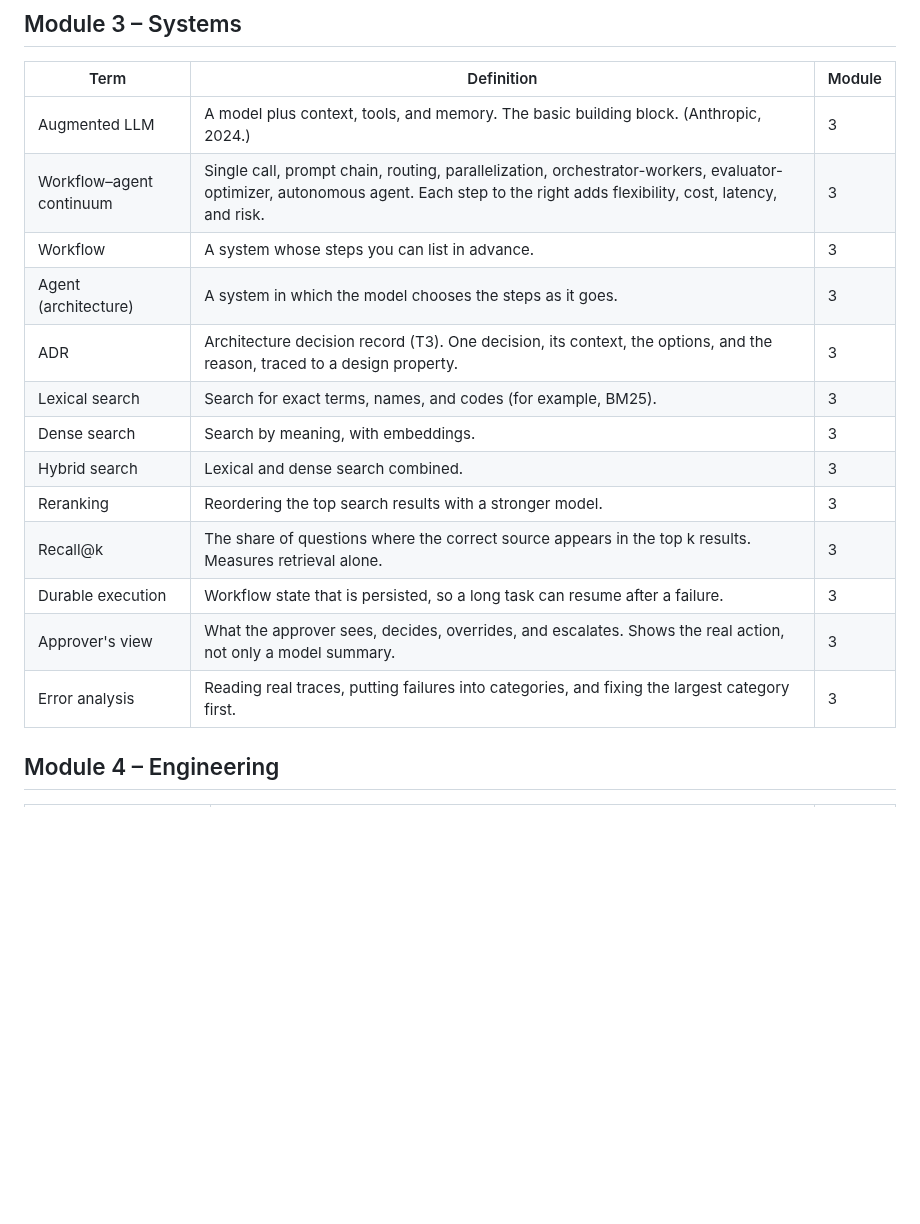
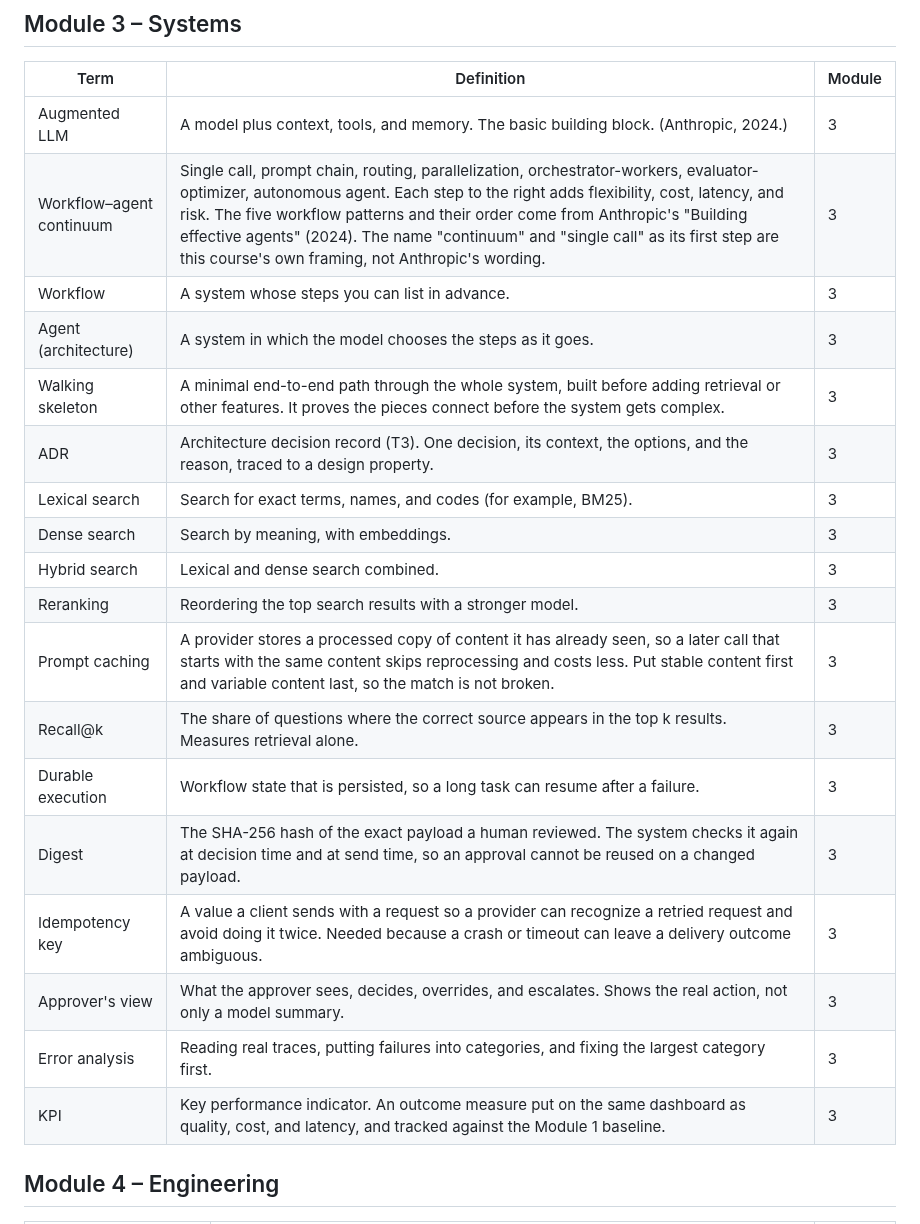
Before and after one commit to kcoconnor/ai-engineer-course, a Markdown page: GLOSSARY.md, the part around the change. Drawn GitHub-style; blank space fills up the shorter version.

Commit message:
loop(gl): Module 3 terms (walking skeleton, prompt caching, digest, idempotency key, KPI) tripped readers -> add; amend continuum sourcing per research-r1 Q5

```diff
--- a/GLOSSARY.md
+++ b/GLOSSARY.md
@@ -72,18 +72,23 @@ The **Module** column shows where the course introduces the term.
 | Term | Definition | Module |
 |---|---|---|
 | Augmented LLM | A model plus context, tools, and memory. The basic building block. (Anthropic, 2024.) | 3 |
-| Workflow–agent continuum | Single call, prompt chain, routing, parallelization, orchestrator-workers, evaluator-optimizer, autonomous agent. Each step to the right adds flexibility, cost, latency, and risk. | 3 |
+| Workflow–agent continuum | Single call, prompt chain, routing, parallelization, orchestrator-workers, evaluator-optimizer, autonomous agent. Each step to the right adds flexibility, cost, latency, and risk. The five workflow patterns and their order come from Anthropic's "Building effective agents" (2024). The name "continuum" and "single call" as its first step are this course's own framing, not Anthropic's wording. | 3 |
 | Workflow | A system whose steps you can list in advance. | 3 |
 | Agent (architecture) | A system in which the model chooses the steps as it goes. | 3 |
+| Walking skeleton | A minimal end-to-end path through the whole system, built before adding retrieval or other features. It proves the pieces connect before the system gets complex. | 3 |
 | ADR | Architecture decision record (T3). One decision, its context, the options, and the reason, traced to a design property. | 3 |
 | Lexical search | Search for exact terms, names, and codes (for example, BM25). | 3 |
 | Dense search | Search by meaning, with embeddings. | 3 |
 | Hybrid search | Lexical and dense search combined. | 3 |
 | Reranking | Reordering the top search results with a stronger model. | 3 |
+| Prompt caching | A provider stores a processed copy of content it has already seen, so a later call that starts with the same content skips reprocessing and costs less. Put stable content first and variable content last, so the match is not broken. | 3 |
 | Recall@k | The share of questions where the correct source appears in the top k results. Measures retrieval alone. | 3 |
 | Durable execution | Workflow state that is persisted, so a long task can resume after a failure. | 3 |
+| Digest | The SHA-256 hash of the exact payload a human reviewed. The system checks it again at decision time and at send time, so an approval cannot be reused on a changed payload. | 3 |
+| Idempotency key | A value a client sends with a request so a provider can recognize a retried request and avoid doing it twice. Needed because a crash or timeout can leave a delivery outcome ambiguous. | 3 |
 | Approver's view | What the approver sees, decides, overrides, and escalates. Shows the real action, not only a model summary. | 3 |
 | Error analysis | Reading real traces, putting failures into categories, and fixing the largest category first. | 3 |
+| KPI | Key performance indicator. An outcome measure put on the same dashboard as quality, cost, and latency, and tracked against the Module 1 baseline. | 3 |
 
 ## Module 4 – Engineering
 
```
